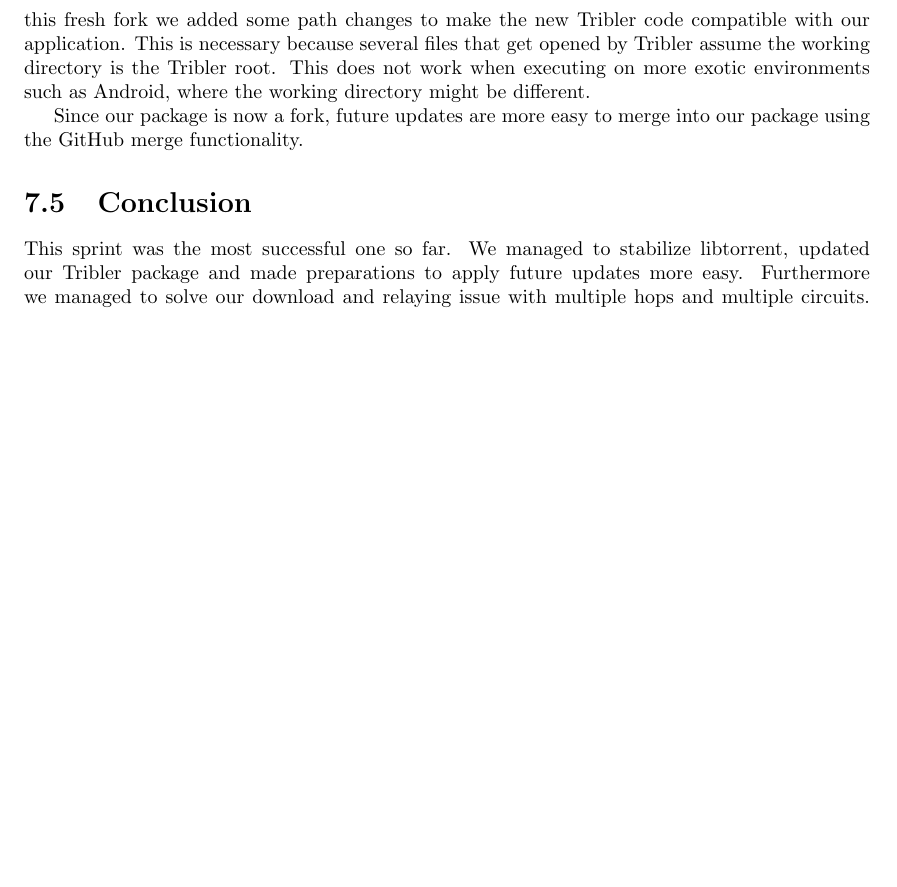
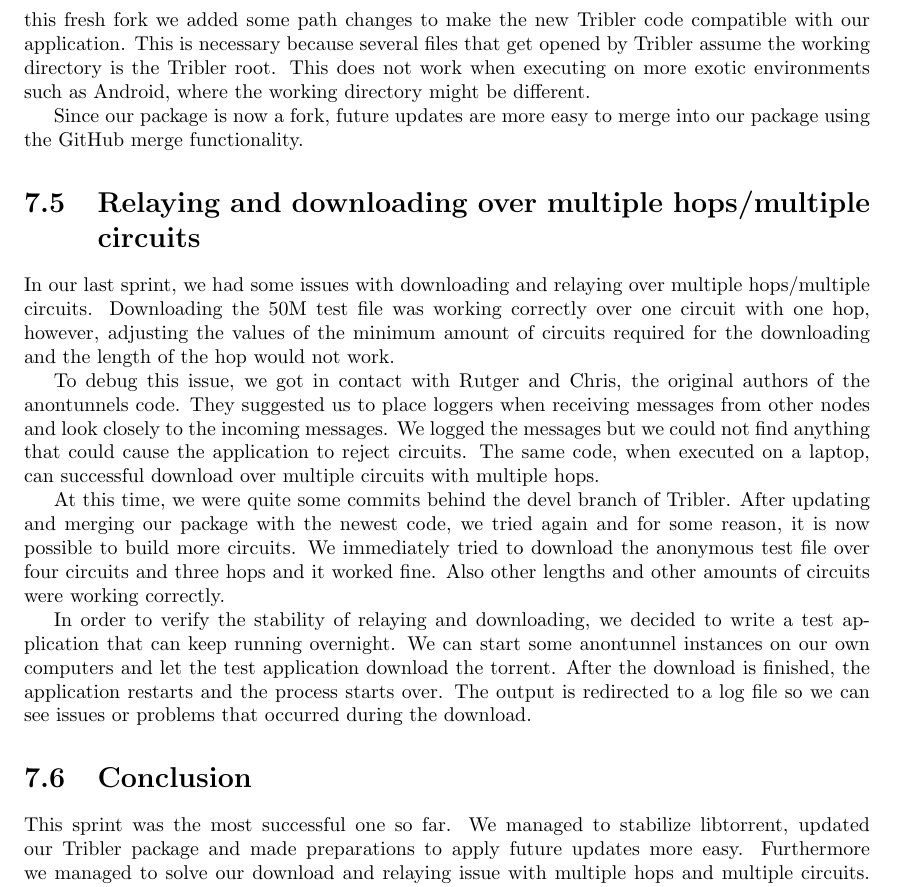
Before and after one commit to rjagerman/AT3, a LaTeX thesis (Reports/report.tex, which reads Reports/scrum/iteration-3/iteration-3.tex): part of page 28 of 36, cut so that both start at the same text, the shorter picture padded with empty space. Compiled offline with pdfLaTeX.

Commit message:
Added section about relaying/downloading

```diff
--- a/Reports/scrum/iteration-3/iteration-3.tex
+++ b/Reports/scrum/iteration-3/iteration-3.tex
@@ -38,6 +38,15 @@
 
 		Since our package is now a fork, future updates are more easy to merge into our package using the GitHub merge functionality.
 
+	\section{Relaying and downloading over multiple hops/multiple circuits}
+		In our last sprint, we had some issues with downloading and relaying over multiple hops/multiple circuits. Downloading the 50M test file was working correctly over one circuit with one hop, however, adjusting the values of the minimum amount of circuits required for the downloading and the length of the hop would not work.
+
+		To debug this issue, we got in contact with Rutger and Chris, the original authors of the anontunnels code. They suggested us to place loggers when receiving messages from other nodes and look closely to the incoming messages. We logged the messages but we could not find anything that could cause the application to reject circuits. The same code, when executed on a laptop, can successful download over multiple circuits with multiple hops.
+
+		At this time, we were quite some commits behind the devel branch of Tribler. After updating and merging our package with the newest code, we tried again and for some reason, it is now possible to build more circuits. We immediately tried to download the anonymous test file over four circuits and three hops and it worked fine. Also other lengths and other amounts of circuits were working correctly.
+
+		In order to verify the stability of relaying and downloading, we decided to write a test application that can keep running overnight. We can start some anontunnel instances on our own computers and let the test application download the torrent. After the download is finished, the application restarts and the process starts over. The output is redirected to a log file so we can see issues or problems that occurred during the download.
+
 	\section{Conclusion}
 		This sprint was the most successful one so far. We managed to stabilize libtorrent, updated our Tribler package and made preparations to apply future updates more easy. Furthermore we managed to solve our download and relaying issue with multiple hops and multiple circuits. The stable environment and the option to download via multiple hops and circuits allowed us to gather data and generate graphs. These graphs will be used in our final report to explain \ref{chpt:experiments} certain characteristics we observe and will also be analyzed with respect to streaming content.
 
```
